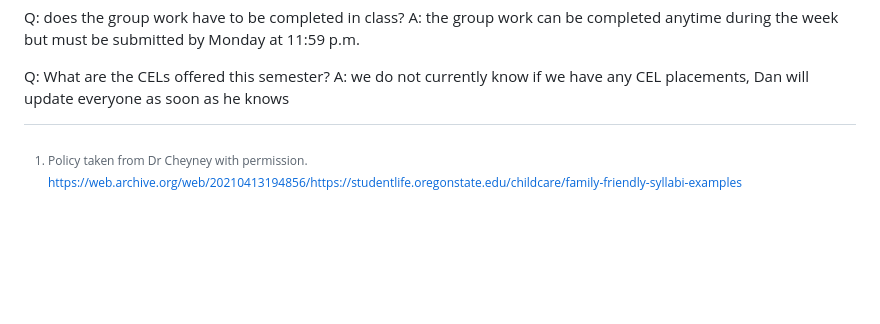
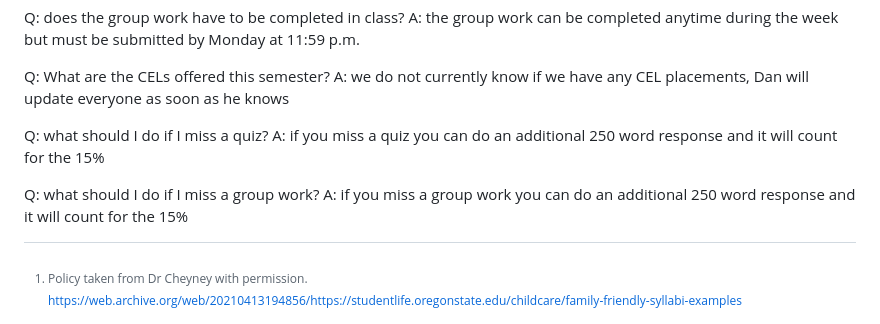
Before and after one commit to dbousfie/3201, a Markdown page: syllabus.md, the part around the change. GitHub-like rendering; blank space fills up the shorter version.

```diff
--- a/syllabus.md
+++ b/syllabus.md
@@ -1411,3 +1411,9 @@ A: the group work can be completed anytime during the week but must be submitted
 
 Q: What are the CELs offered this semester?
 A: we do not currently know if we have any CEL placements, Dan will update everyone as soon as he knows
+
+Q: what should I do if I miss a quiz?
+A: if you miss a quiz you can do an additional 250 word response and it will count for the 15%
+
+Q: what should I do if I miss a group work?
+A: if you miss a group work you can do an additional 250 word response and it will count for the 15%
```
